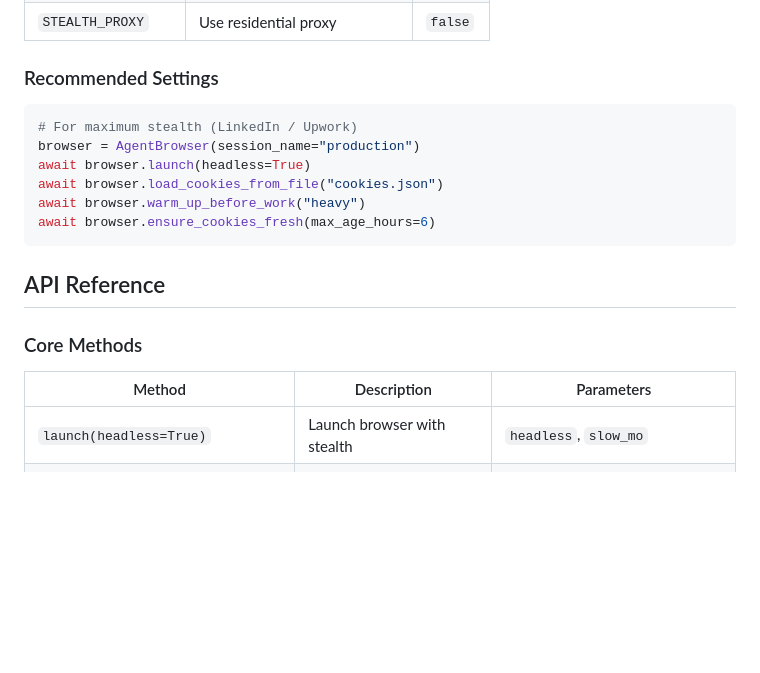
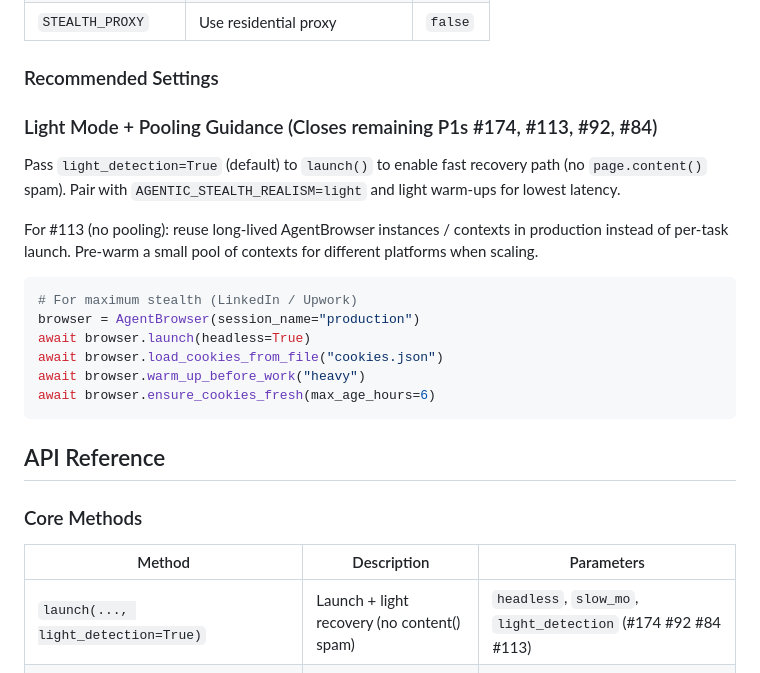
Before and after one commit to shanewas/agentic-stealth-browser, a Markdown page: README.md, the part around the change. GitHub-like rendering; blank space fills up the shorter version.

Commit message:
docs: Add light_mode usage notes and perf guidance (#174, #113)

````diff
--- a/README.md
+++ b/README.md
@@ -243,6 +243,14 @@ tester.save_results()
 
 ### Recommended Settings
 
+### Light Mode + Pooling Guidance (Closes remaining P1s #174, #113, #92, #84)
+
+Pass `light_detection=True` (default) to `launch()` to enable fast recovery path (no `page.content()` spam). Pair with `AGENTIC_STEALTH_REALISM=light` and light warm-ups for lowest latency.
+
+For #113 (no pooling): reuse long-lived AgentBrowser instances / contexts in production instead of per-task launch. Pre-warm a small pool of contexts for different platforms when scaling.
+
+
+
 ```python
 # For maximum stealth (LinkedIn / Upwork)
 browser = AgentBrowser(session_name="production")
@@ -261,7 +269,7 @@ await browser.ensure_cookies_fresh(max_age_hours=6)
 
 | Method                        | Description                              | Parameters |
 |-------------------------------|------------------------------------------|----------|
-| `launch(headless=True)`       | Launch browser with stealth              | `headless`, `slow_mo` |
+| `launch(..., light_detection=True)` | Launch + light recovery (no content() spam) | `headless`, `slow_mo`, `light_detection` (#174 #92 #84 #113) |
 | `safe_goto(url, platform)`    | Navigate with recovery                   | `url`, `platform`, `warm_up` |
 | `load_cookies_from_file(path)`| Load cookies from real browser           | `cookies_path` |
 | `warm_up_before_work(intensity)` | Perform natural warm-up               | `intensity` ("light", "medium", "heavy") |
````
